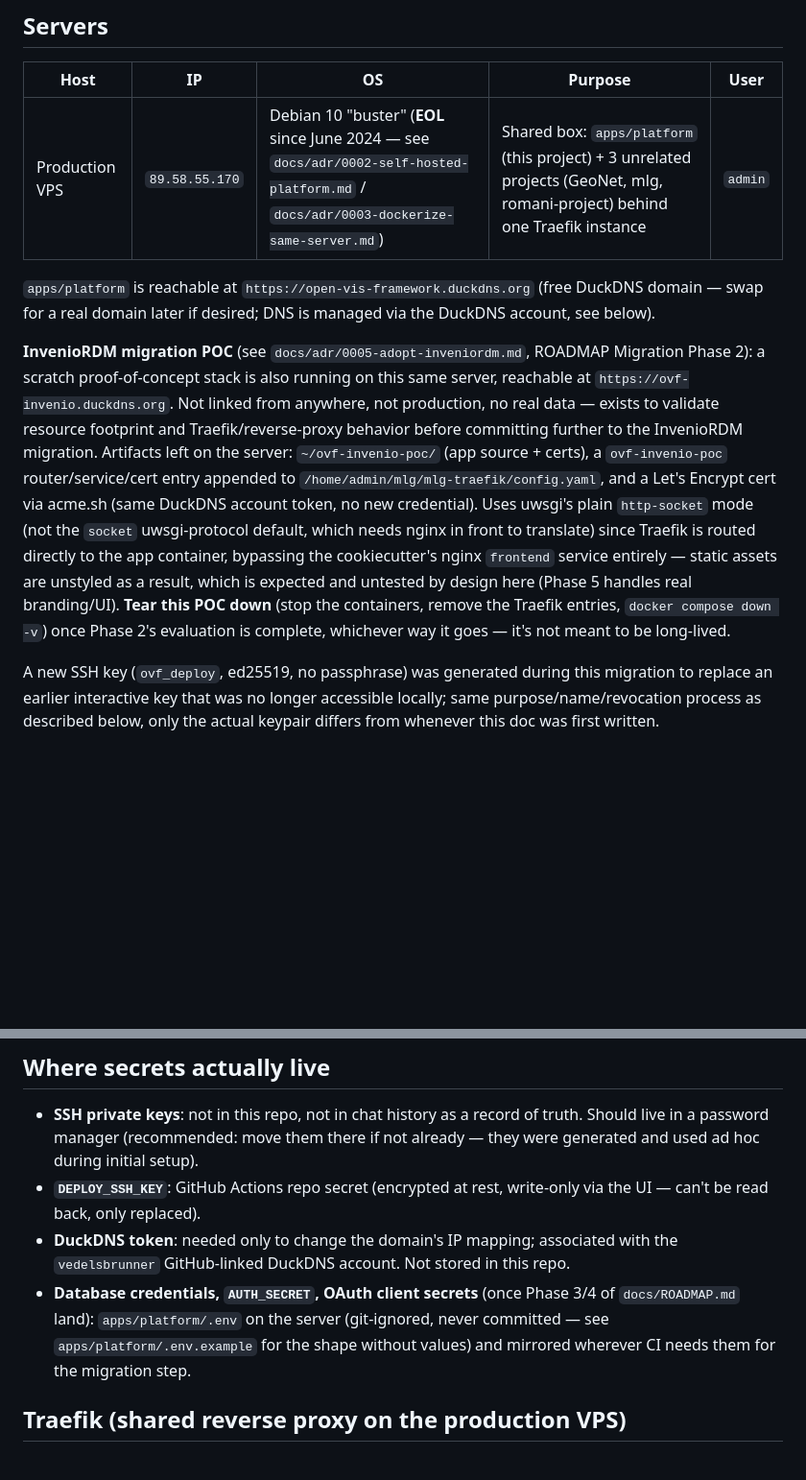
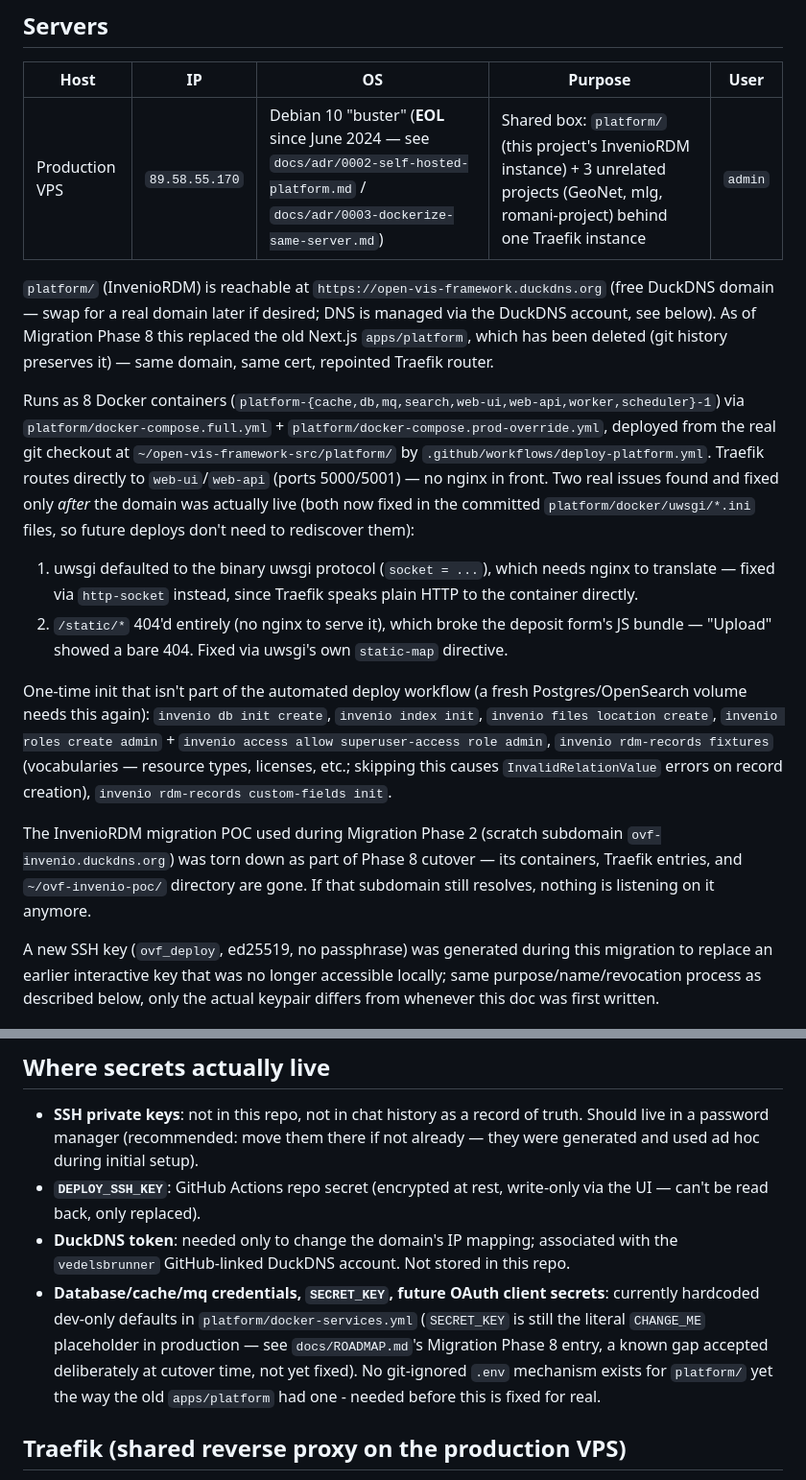
Before and after one commit to open-vis-framework/open-vis-framework.github.io, a Markdown page: docs/ops/access.md, 2 parts joined by grey strips. Shown at 96% size. Rendered like a GitHub page; blank space fills up the shorter version.

Commit message:
Finalize cutover docs: post-deploy fixes, demo data, true final state
- docs/ops/access.md: rewritten to describe the real production
  InvenioRDM deployment (containers, ports, Traefik routing) instead
  of the now-deleted apps/platform and the now-torn-down POC. Full
  one-time-init command list (was missing invenio rdm-records fixtures,
  found the hard way via a failed demo-record creation).
- docs/ROADMAP.md: documents the two real bugs found only after the
  domain went live (uwsgi http-socket fix that was never actually
  committed, /static 404s breaking the Upload page) and the 3 real-world
  demo Visualization Sheets added afterward.

```diff
--- a/docs/ops/access.md
+++ b/docs/ops/access.md
@@ -11,30 +11,43 @@ live" below).
 
 | Host | IP | OS | Purpose | User |
 |---|---|---|---|---|
-| Production VPS | `89.58.55.170` | Debian 10 "buster" (**EOL** since June 2024 — see `docs/adr/0002-self-hosted-platform.md` / `docs/adr/0003-dockerize-same-server.md`) | Shared box: `apps/platform` (this project) + 3 unrelated projects (GeoNet, mlg, romani-project) behind one Traefik instance | `admin` |
+| Production VPS | `89.58.55.170` | Debian 10 "buster" (**EOL** since June 2024 — see `docs/adr/0002-self-hosted-platform.md` / `docs/adr/0003-dockerize-same-server.md`) | Shared box: `platform/` (this project's InvenioRDM instance) + 3 unrelated projects (GeoNet, mlg, romani-project) behind one Traefik instance | `admin` |
 
-`apps/platform` is reachable at `https://open-vis-framework.duckdns.org`
-(free DuckDNS domain — swap for a real domain later if desired; DNS is
-managed via the DuckDNS account, see below).
+`platform/` (InvenioRDM) is reachable at
+`https://open-vis-framework.duckdns.org` (free DuckDNS domain — swap for
+a real domain later if desired; DNS is managed via the DuckDNS account,
+see below). As of Migration Phase 8 this replaced the old Next.js
+`apps/platform`, which has been deleted (git history preserves it) —
+same domain, same cert, repointed Traefik router.
 
-**InvenioRDM migration POC** (see `docs/adr/0005-adopt-inveniordm.md`,
-ROADMAP Migration Phase 2): a scratch proof-of-concept stack is also
-running on this same server, reachable at `https://ovf-invenio.duckdns.org`.
-Not linked from anywhere, not production, no real data — exists to
-validate resource footprint and Traefik/reverse-proxy behavior before
-committing further to the InvenioRDM migration. Artifacts left on the
-server: `~/ovf-invenio-poc/` (app source + certs), a `ovf-invenio-poc`
-router/service/cert entry appended to
-`/home/admin/mlg/mlg-traefik/config.yaml`, and a Let's Encrypt cert via
-acme.sh (same DuckDNS account token, no new credential). Uses uwsgi's
-plain `http-socket` mode (not the `socket` uwsgi-protocol default,
-which needs nginx in front to translate) since Traefik is routed
-directly to the app container, bypassing the cookiecutter's nginx
-`frontend` service entirely — static assets are unstyled as a result,
-which is expected and untested by design here (Phase 5 handles real
-branding/UI). **Tear this POC down** (stop the containers, remove the
-Traefik entries, `docker compose down -v`) once Phase 2's evaluation is
-complete, whichever way it goes — it's not meant to be long-lived.
+Runs as 8 Docker containers (`platform-{cache,db,mq,search,web-ui,web-api,worker,scheduler}-1`)
+via `platform/docker-compose.full.yml` + `platform/docker-compose.prod-override.yml`,
+deployed from the real git checkout at `~/open-vis-framework-src/platform/`
+by `.github/workflows/deploy-platform.yml`. Traefik routes directly to
+`web-ui`/`web-api` (ports 5000/5001) — no nginx in front. Two real
+issues found and fixed only *after* the domain was actually live (both
+now fixed in the committed `platform/docker/uwsgi/*.ini` files, so
+future deploys don't need to rediscover them):
+1. uwsgi defaulted to the binary uwsgi protocol (`socket = ...`), which
+   needs nginx to translate — fixed via `http-socket` instead, since
+   Traefik speaks plain HTTP to the container directly.
+2. `/static/*` 404'd entirely (no nginx to serve it), which broke the
+   deposit form's JS bundle — "Upload" showed a bare 404. Fixed via
+   uwsgi's own `static-map` directive.
+
+One-time init that isn't part of the automated deploy workflow (a fresh
+Postgres/OpenSearch volume needs this again): `invenio db init create`,
+`invenio index init`, `invenio files location create`,
+`invenio roles create admin` + `invenio access allow superuser-access
+role admin`, `invenio rdm-records fixtures` (vocabularies — resource
+types, licenses, etc.; skipping this causes `InvalidRelationValue`
+errors on record creation), `invenio rdm-records custom-fields init`.
+
+The InvenioRDM migration POC used during Migration Phase 2 (scratch
+subdomain `ovf-invenio.duckdns.org`) was torn down as part of Phase 8
+cutover — its containers, Traefik entries, and `~/ovf-invenio-poc/`
+directory are gone. If that subdomain still resolves, nothing is
+listening on it anymore.
 
 A new SSH key (`ovf_deploy`, ed25519, no passphrase) was generated
 during this migration to replace an earlier interactive key that was no
@@ -72,11 +85,14 @@ root. Any step needing `sudo` is a manual, human-run step.
 - **DuckDNS token**: needed only to change the domain's IP mapping;
   associated with the `vedelsbrunner` GitHub-linked DuckDNS account. Not
   stored in this repo.
-- **Database credentials, `AUTH_SECRET`, OAuth client secrets** (once
-  Phase 3/4 of `docs/ROADMAP.md` land): `apps/platform/.env` on the
-  server (git-ignored, never committed — see `apps/platform/.env.example`
-  for the shape without values) and mirrored wherever CI needs them for
-  the migration step.
+- **Database/cache/mq credentials, `SECRET_KEY`, future OAuth client
+  secrets**: currently hardcoded dev-only defaults in
+  `platform/docker-services.yml` (`SECRET_KEY` is still the literal
+  `CHANGE_ME` placeholder in production — see `docs/ROADMAP.md`'s
+  Migration Phase 8 entry, a known gap accepted deliberately at cutover
+  time, not yet fixed). No git-ignored `.env` mechanism exists for
+  `platform/` yet the way the old `apps/platform` had one - needed
+  before this is fixed for real.
 
 ## Traefik (shared reverse proxy on the production VPS)
 
```
Also changed, not shown: docs/ROADMAP.md (+35 -0 lines).
